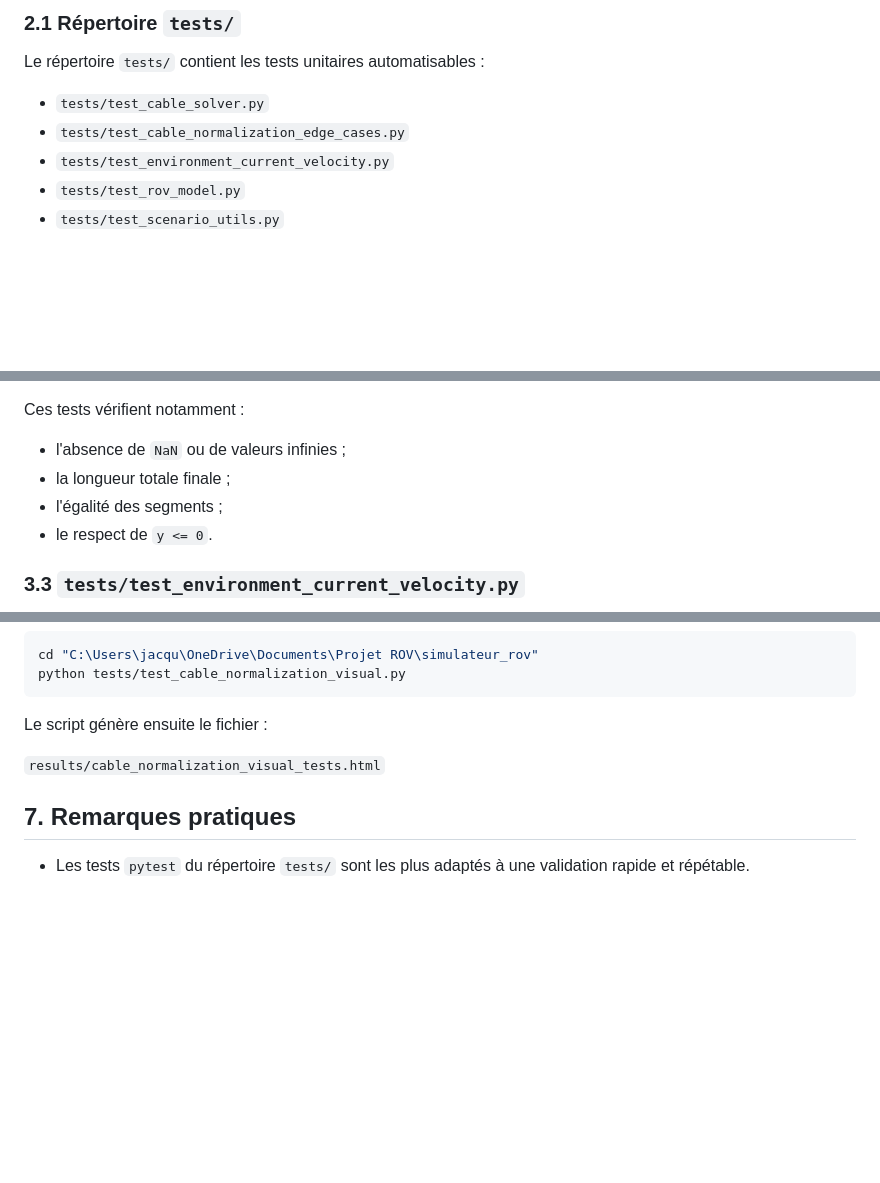
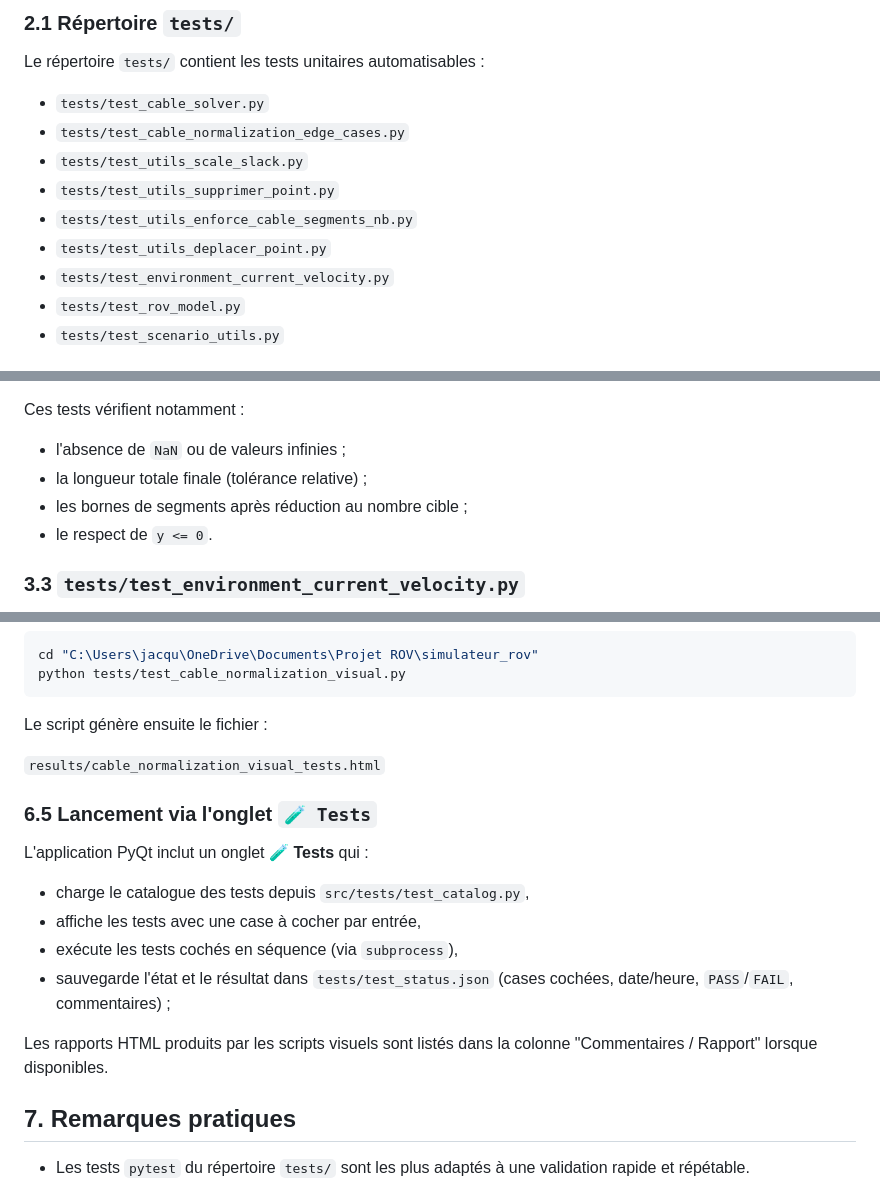
Before and after one commit to jacquesdelort-cyber/Simu_ROV, a Markdown page: simulateur_rov/docs/05_tests.md, 3 parts joined by grey strips. GitHub-like rendering; blank space fills up the shorter version.

```diff
--- a/simulateur_rov/docs/05_tests.md
+++ b/simulateur_rov/docs/05_tests.md
@@ -34,6 +34,10 @@ Le répertoire `tests/` contient les tests unitaires automatisables :
 
 - `tests/test_cable_solver.py`
 - `tests/test_cable_normalization_edge_cases.py`
+- `tests/test_utils_scale_slack.py`
+- `tests/test_utils_supprimer_point.py`
+- `tests/test_utils_enforce_cable_segments_nb.py`
+- `tests/test_utils_deplacer_point.py`
 - `tests/test_environment_current_velocity.py`
 - `tests/test_rov_model.py`
 - `tests/test_scenario_utils.py`
@@ -93,8 +102,8 @@ Les cas testés incluent :
 Ces tests vérifient notamment :
 
 - l'absence de `NaN` ou de valeurs infinies ;
-- la longueur totale finale ;
-- l'égalité des segments ;
+- la longueur totale finale (tolérance relative) ;
+- les bornes de segments après réduction au nombre cible ;
 - le respect de `y <= 0`.
 
 ### 3.3 `tests/test_environment_current_velocity.py`
@@ -348,6 +382,19 @@ Le script génère ensuite le fichier :
 
 `results/cable_normalization_visual_tests.html`
 
+### 6.5 Lancement via l'onglet `🧪 Tests`
+
+L'application PyQt inclut un onglet **🧪 Tests** qui :
+
+- charge le catalogue des tests depuis `src/tests/test_catalog.py`,
+- affiche les tests avec une case à cocher par entrée,
+- exécute les tests cochés en séquence (via `subprocess`),
+- sauvegarde l'état et le résultat dans `tests/test_status.json` (cases cochées,
+  date/heure, `PASS`/`FAIL`, commentaires) ;
+
+Les rapports HTML produits par les scripts visuels sont listés dans la colonne
+"Commentaires / Rapport" lorsque disponibles.
+
 ## 7. Remarques pratiques
 
 - Les tests `pytest` du répertoire `tests/` sont les plus adaptés à une
```
Also changed, not shown: other parts of simulateur_rov/docs/05_tests.md (+37 -7 lines), simulateur_rov/docs/04_implementation.md (+20 -9 lines), simulateur_rov/docs/06_Manuel_utilisateur.md (+10 -2 lines).
